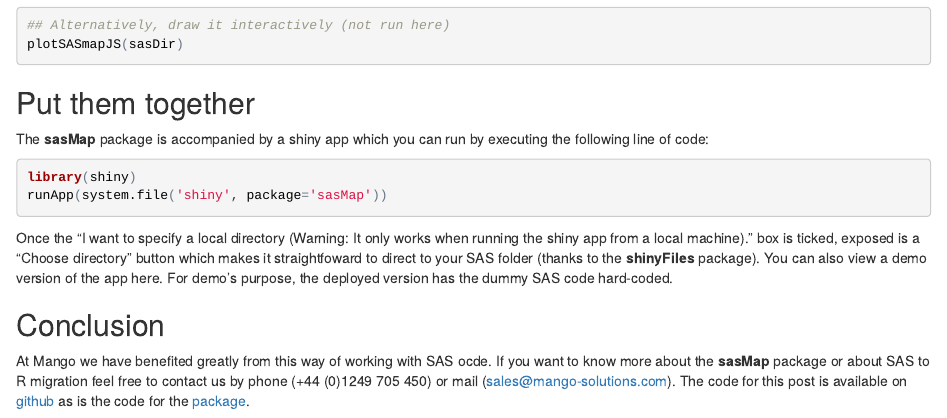
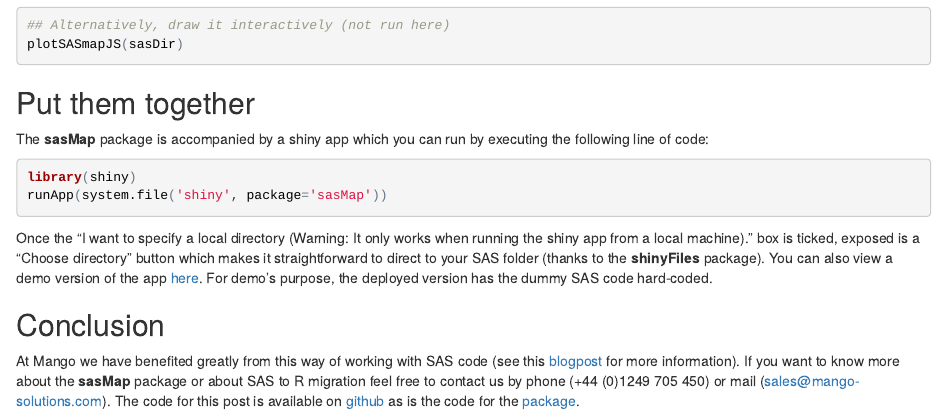
Before and after one commit to MangoTheCat/blog_sasmap, an R Markdown document (sasMap.Rmd): the page in a window 1100 px wide, from 2370 px down. The pictures show the output file sasMap.html that the author committed with the source, opened offline.

Commit message:
updated links, spelling check

````diff
--- a/sasMap.Rmd
+++ b/sasMap.Rmd
@@ -74,7 +74,7 @@ library(shiny)
 runApp(system.file('shiny', package='sasMap'))
 ```
 
-Once the "I want to specify a local directory (Warning: It only works when running the shiny app from a local machine)." box is ticked, exposed is a "Choose directory" button which makes it straightfoward to direct to your SAS folder (thanks to the **shinyFiles** package). You can also view a demo version of the app here. For demo's purpose, the deployed version has the dummy SAS code hard-coded.
+Once the "I want to specify a local directory (Warning: It only works when running the shiny app from a local machine)." box is ticked, exposed is a "Choose directory" button which makes it straightforward to direct to your SAS folder (thanks to the **shinyFiles** package). You can also view a demo version of the app [here](https://mangothecat.shinyapps.io/sasmap/). For demo's purpose, the deployed version has the dummy SAS code hard-coded.
 
 ## Conclusion
-At Mango we have benefited greatly from this way of working with SAS ocde. If you want to know more about the **sasMap** package or about SAS to R migration feel free to contact us by phone (+44 (0)1249 705 450) or mail (sales@mango-solutions.com). The code for this post is available on [github](https://github.com/MangoTheCat/blog_sasmap) as is the code for the [package](https://github.com/MangoTheCat/sasMap).
+At Mango we have benefited greatly from this way of working with SAS code (see this [blogpost](http://www.mango-solutions.com/wp/2017/03/goodbye-sas-hello-r-why-you-need-to-make-the-switch-and-how-mango-can-help/) for more information). If you want to know more about the **sasMap** package or about SAS to R migration feel free to contact us by phone (+44 (0)1249 705 450) or mail (sales@mango-solutions.com). The code for this post is available on [github](https://github.com/MangoTheCat/blog_sasmap) as is the code for the [package](https://github.com/MangoTheCat/sasMap).
````
Also changed, not shown: README.md, sasMap.html, sasMap_files/figure-html/unnamed-chunk-2-1.png.
